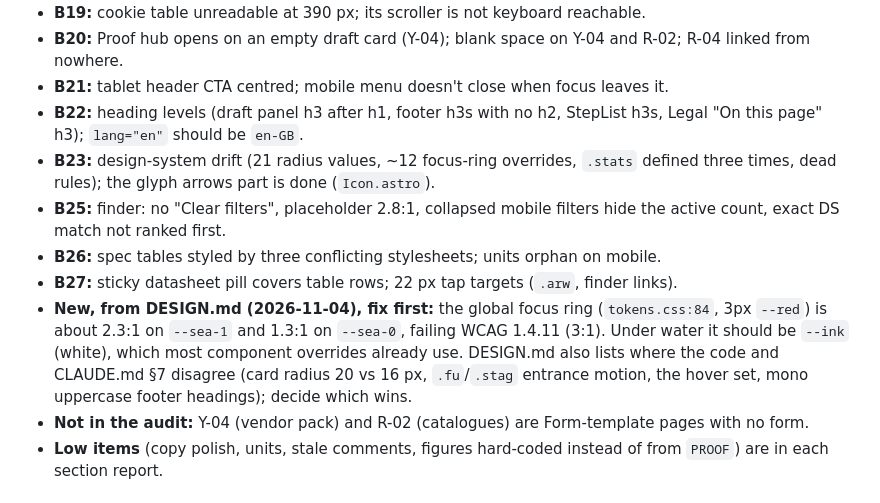
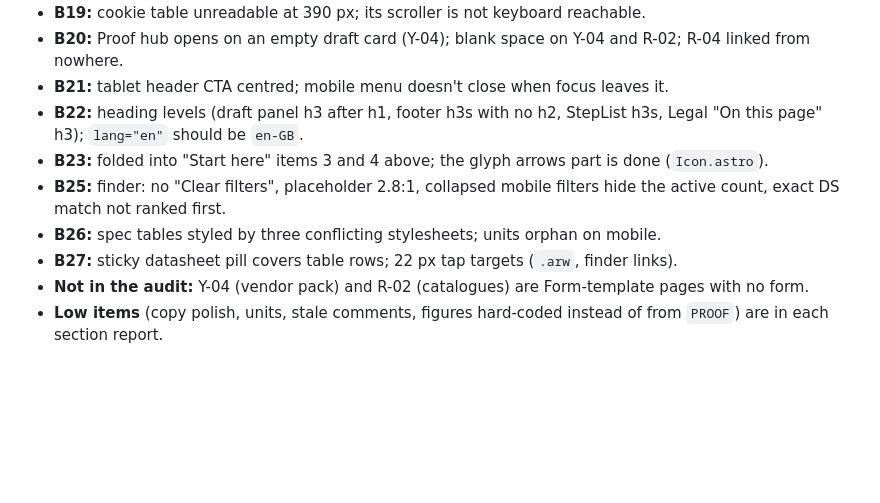
Before and after one commit to LucasKing4546/Tie-Services-International, a Markdown page: RTG_Website/docs/HANDOFF.md, the part around one of its changes. Rendered like a GitHub page; blank space fills up the shorter version.

```diff
--- a/RTG_Website/docs/HANDOFF.md
+++ b/RTG_Website/docs/HANDOFF.md
@@ -54,11 +103,10 @@ a phone the spine has no visible link to the hoist (accepted).
 - **B20:** Proof hub opens on an empty draft card (Y-04); blank space on Y-04 and R-02; R-04 linked from nowhere.
 - **B21:** tablet header CTA centred; mobile menu doesn't close when focus leaves it.
 - **B22:** heading levels (draft panel h3 after h1, footer h3s with no h2, StepList h3s, Legal "On this page" h3); `lang="en"` should be `en-GB`.
-- **B23:** design-system drift (21 radius values, ~12 focus-ring overrides, `.stats` defined three times, dead rules); the glyph arrows part is done (`Icon.astro`).
+- **B23:** folded into "Start here" items 3 and 4 above; the glyph arrows part is done (`Icon.astro`).
 - **B25:** finder: no "Clear filters", placeholder 2.8:1, collapsed mobile filters hide the active count, exact DS match not ranked first.
 - **B26:** spec tables styled by three conflicting stylesheets; units orphan on mobile.
 - **B27:** sticky datasheet pill covers table rows; 22 px tap targets (`.arw`, finder links).
-- **New, from DESIGN.md (2026-11-04), fix first:** the global focus ring (`tokens.css:84`, 3px `--red`) is about 2.3:1 on `--sea-1` and 1.3:1 on `--sea-0`, failing WCAG 1.4.11 (3:1). Under water it should be `--ink` (white), which most component overrides already use. DESIGN.md also lists where the code and CLAUDE.md §7 disagree (card radius 20 vs 16 px, `.fu`/`.stag` entrance motion, the hover set, mono uppercase footer headings); decide which wins.
 - **Not in the audit:** Y-04 (vendor pack) and R-02 (catalogues) are Form-template pages with no form.
 - **Low items** (copy polish, units, stale comments, figures hard-coded instead of from `PROOF`) are in each section report.
 
```
Also changed, not shown: other parts of RTG_Website/docs/HANDOFF.md (+49 -0 lines).
